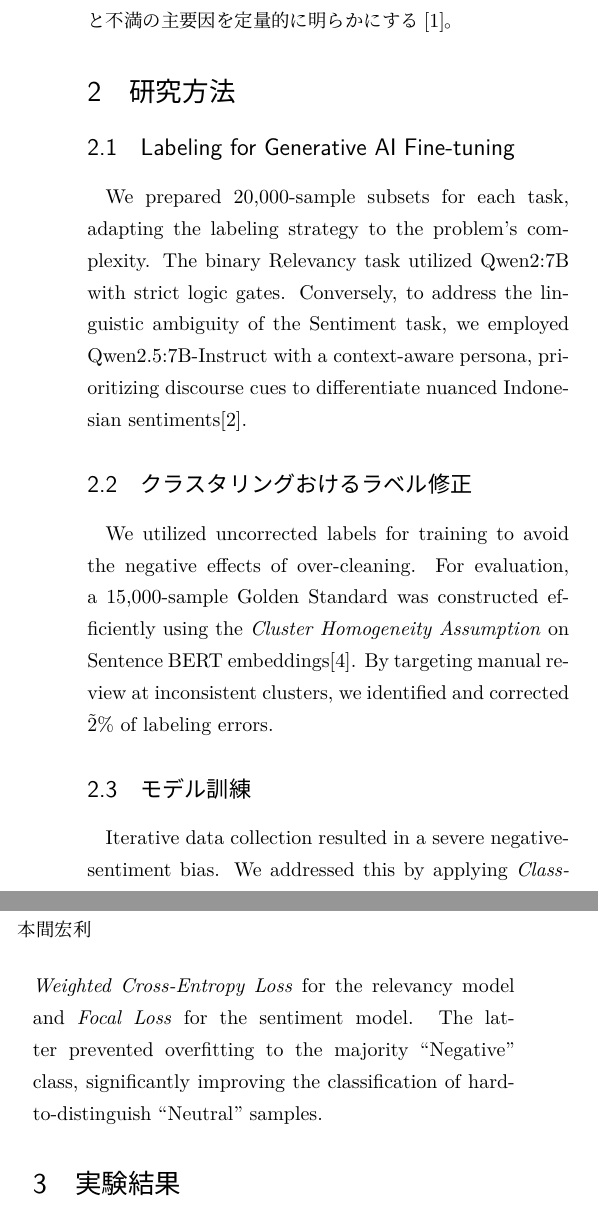
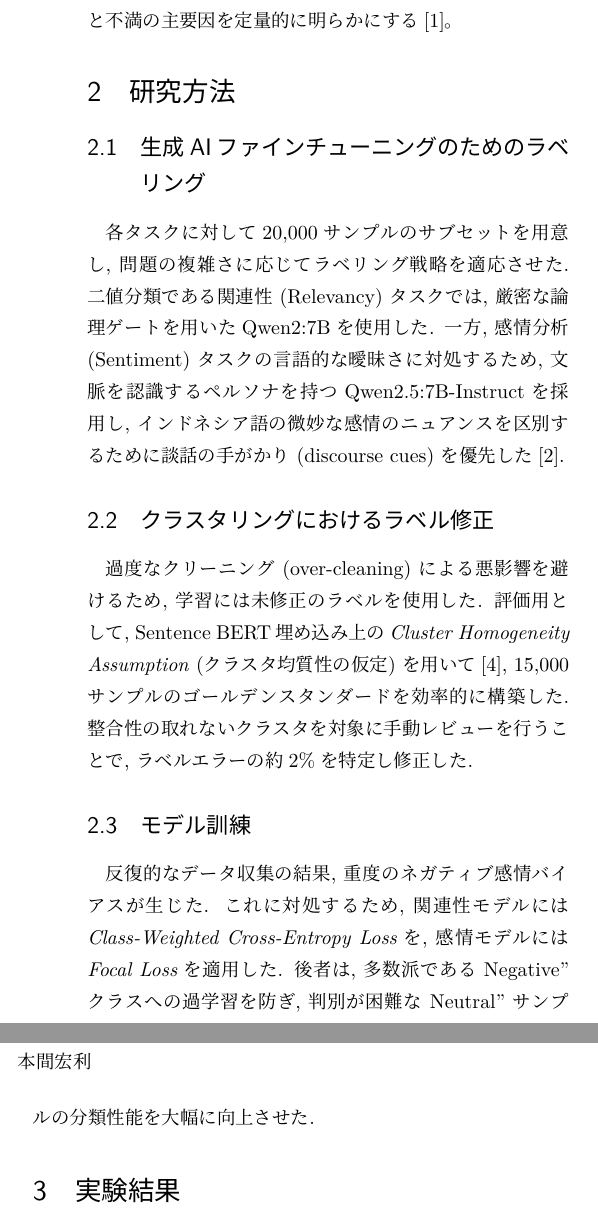
Before and after one commit to SorataBaka/2025-graduation-research, a LaTeX document (final-abstract-2025/final.tex): two parts of the columns of the page, joined at a grey line, cut so that both start at the same text. The pictures show the PDF file final-abstract-2025/final.pdf that the author committed with the source.

Commit message:
progress on final abstract

```diff
--- a/final-abstract-2025/final.tex
+++ b/final-abstract-2025/final.tex
@@ -14,12 +14,12 @@
 \section{背景と目的}
 2025年3月のインドネシア国軍法案（RUU TNI）成立は、現役軍人の文民職就任（第47条）による「軍の二重機能」復活の懸念から、広範な社会的論争を招いた\cite{HRW2024}。本研究は、X（旧Twitter）における\#TolakRUUTNI等の抗議投\~25万件を対象とし、法案成立前後の感情極性の推移と不満の主要因を定量的に明らかにする\cite{CNN2024}。
 \section{研究方法}
-\subsection{Labeling for Generative AI Fine-tuning}
-We prepared 20,000-sample subsets for each task, adapting the labeling strategy to the problem's complexity. The binary Relevancy task utilized Qwen2:7B with strict logic gates. Conversely, to address the linguistic ambiguity of the Sentiment task, we employed Qwen2.5:7B-Instruct with a context-aware persona, prioritizing discourse cues to differentiate nuanced Indonesian sentiments\cite{yang_qwen2_2024}.
-\subsection{クラスタリングおけるラベル修正}
-We utilized uncorrected labels for training to avoid the negative effects of over-cleaning. For evaluation, a 15,000-sample Golden Standard was constructed efficiently using the \textit{Cluster Homogeneity Assumption} on Sentence BERT embeddings\cite{rigollet_generalization_2006}. By targeting manual review at inconsistent clusters, we identified and corrected \~2\% of labeling errors.
-\subsection{モデル訓練}
-Iterative data collection resulted in a severe negative-sentiment bias. We addressed this by applying \textit{Class-Weighted Cross-Entropy Loss} for the relevancy model and \textit{Focal Loss} for the sentiment model. The latter prevented overfitting to the majority ``Negative'' class, significantly improving the classification of hard-to-distinguish ``Neutral'' samples.
+
+\subsection{生成AIファインチューニングのためのラベリング} 各タスクに対して20,000サンプルのサブセットを用意し, 問題の複雑さに応じてラベリング戦略を適応させた. 二値分類である関連性 (Relevancy) タスクでは, 厳密な論理ゲートを用いたQwen2:7Bを使用した. 一方, 感情分析 (Sentiment) タスクの言語的な曖昧さに対処するため, 文脈を認識するペルソナを持つQwen2.5:7B-Instructを採用し, インドネシア語の微妙な感情のニュアンスを区別するために談話の手がかり (discourse cues) を優先した\cite{yang_qwen2_2024}.
+
+\subsection{クラスタリングにおけるラベル修正} 過度なクリーニング (over-cleaning) による悪影響を避けるため, 学習には未修正のラベルを使用した. 評価用として, Sentence BERT埋め込み上の\textit{Cluster Homogeneity Assumption} (クラスタ均質性の仮定) を用いて\cite{rigollet_generalization_2006}, 15,000サンプルのゴールデンスタンダードを効率的に構築した. 整合性の取れないクラスタを対象に手動レビューを行うことで, ラベルエラーの約2\%を特定し修正した.
+
+\subsection{モデル訓練} 反復的なデータ収集の結果, 重度のネガティブ感情バイアスが生じた. これに対処するため, 関連性モデルには\textit{Class-Weighted Cross-Entropy Loss}を, 感情モデルには\textit{Focal Loss}を適用した. 後者は, 多数派である Negative'' クラスへの過学習を防ぎ, 判別が困難な Neutral'' サンプルの分類性能を大幅に向上させた.
 \section{実験結果}
 \begin{tablehere}
 \noindent
```
Also changed, not shown: final-abstract-2025/final.pdf, final-abstract-2025/images/png/final_graph.png (added), final-abstract-2025/final.tex (6 more changed lines), 1 other file.
